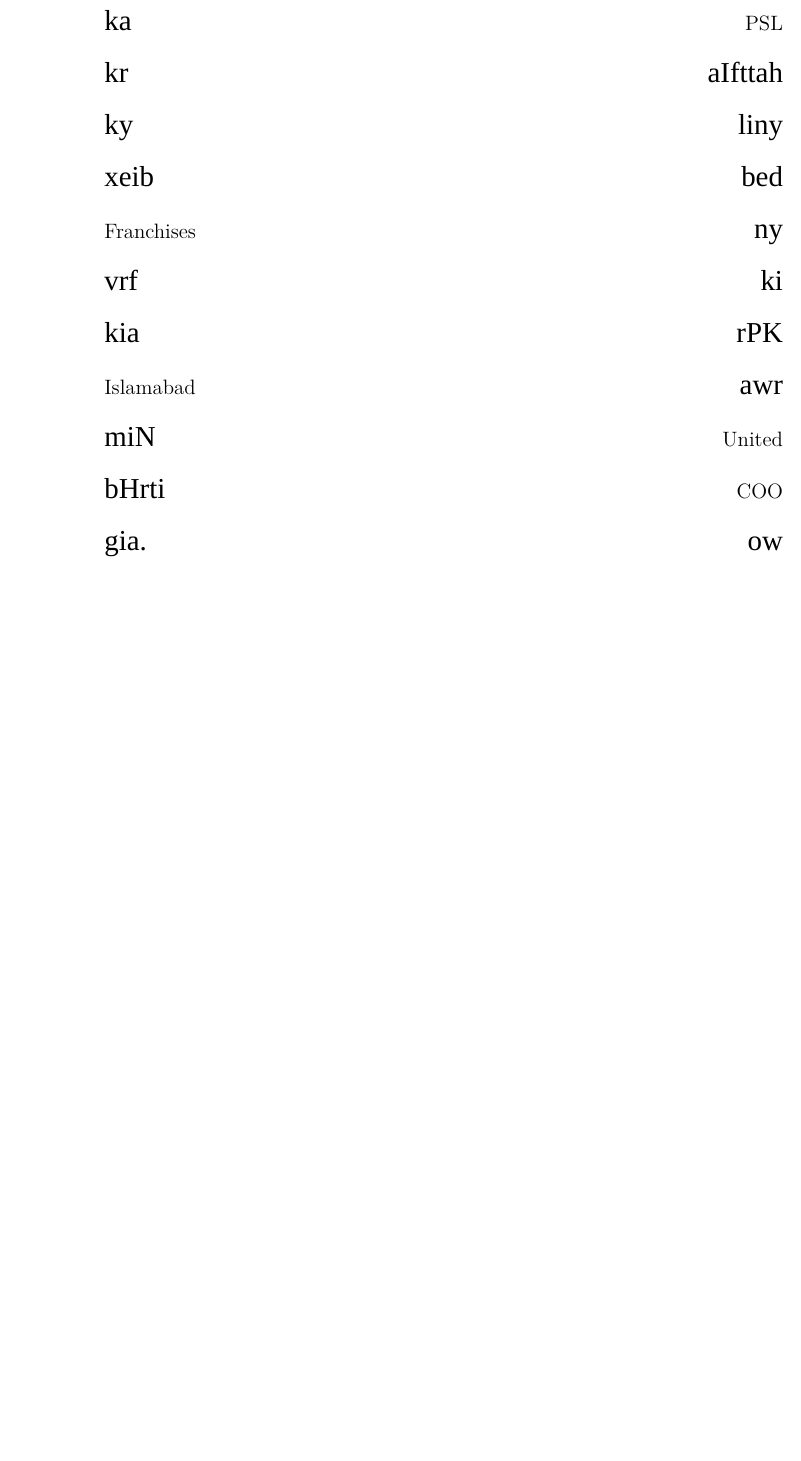
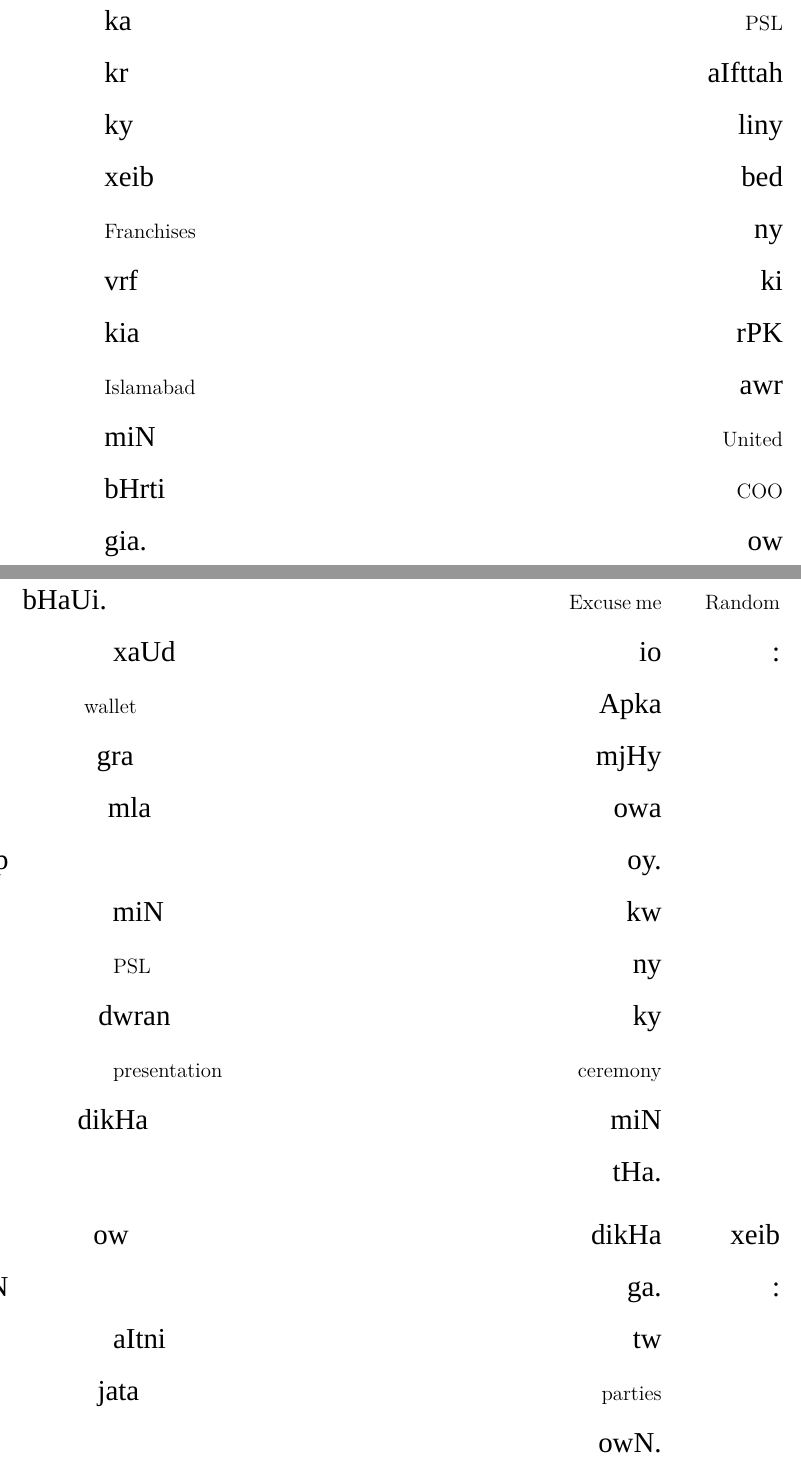
Before and after one commit to abid-mujtaba/shoaib-skit-urdu, a LaTeX document (skit-en.tex): part of page 29 of 38 before the commit and two parts of pages 29 and 30 of 39 after it, the two joined at a grey line, cut so that both start at the same text, the shorter picture padded with empty space. Compiled offline with XeLaTeX; a missing font is replaced by an installed copy or a similar font.

Commit message:
Add dialog "itni parties jata hoon".

```diff
--- a/skit-en.tex
+++ b/skit-en.tex
@@ -161,12 +161,16 @@
 
 \instr{Play face-mapped clip from Seinfeld: Hire this man}
 
-% TODO: Add info on Shoaib's work on the PSL and joining ISB United
 	\en{PCB} miN xeib ny apna sr diwarwN miN mar mar kr AKr kar diwarwN kw twR Dala awr \en{PSL} kw hqiqt bna dia.
 
 \instr{Show picture(s) of Shoaib at the PSL and Isb Utd lifting the trophy.}
 
 	\en{PSL} ka aIfttah kr liny ky bed xeib ny \en{Franchises} ki vrf rPK kia awr \en{Islamabad United} miN \en{COO} bHrti ow gia.
+
+	\begin{itemize}
+		\idialog[3.5em]{\en{Random}}{\en{Excuse me} bHaUi. io xaUd Apka \en{wallet} mjHy gra owa mla oy. Ap kw miN ny \en{PSL} ky dwran \en{presentation ceremony} miN dikHa tHa.}
+		\idialog[3.5em]{xeib}{dikHa ow ga. miN tw aItni \en{parties} jata owN.}
+	\end{itemize}
 
 \rule{\textwidth}{1pt}
 
```
